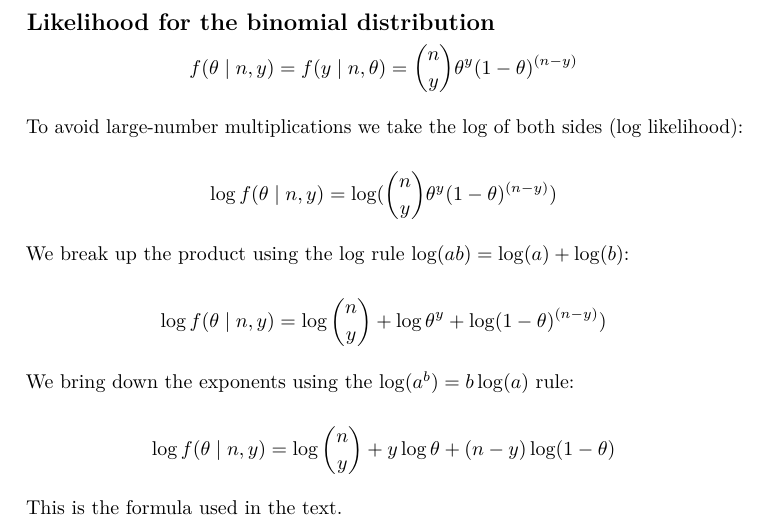
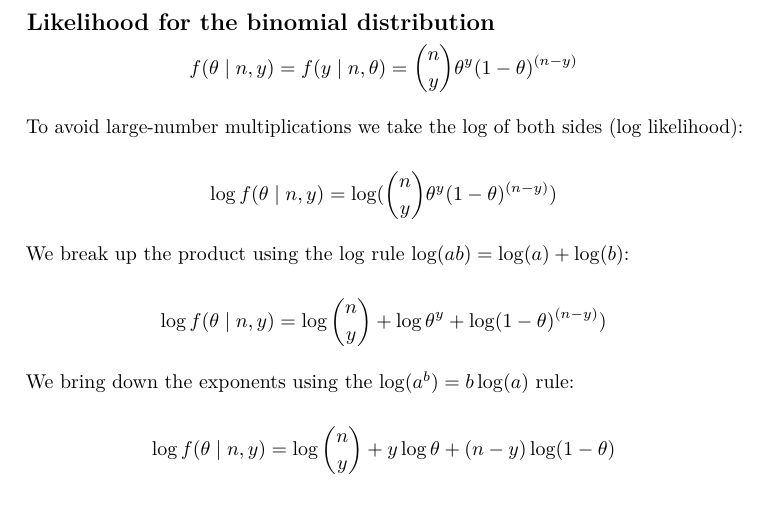
Before and after one commit to jsemple19/modernStats4biol_Holmes, an R Markdown document (chapter02/equations.Rmd): part of page 3 of 5, cut so that both start at the same text. Rendered offline with R 4.5, knitr and Pandoc, then LaTeX, with nearby package versions.

```diff
--- a/chapter02/equations.Rmd
+++ b/chapter02/equations.Rmd
@@ -85,7 +85,6 @@
 
 \[\log f(\theta \mid n,y) = \log\binom{n}{y}+ y\log\theta+(n-y)\log(1-\theta)\]
 
-This is the formula used in the text.
 
 
 
```
